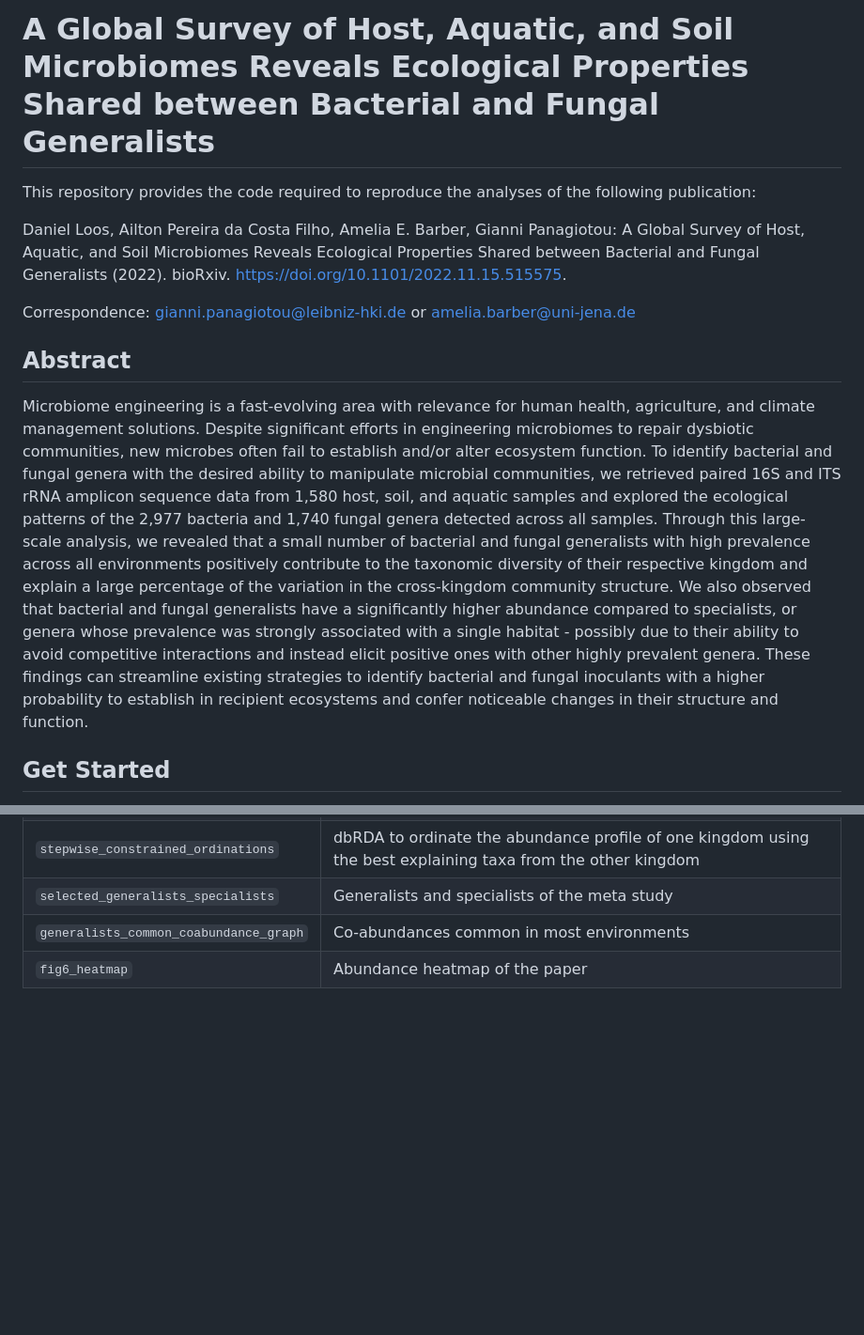
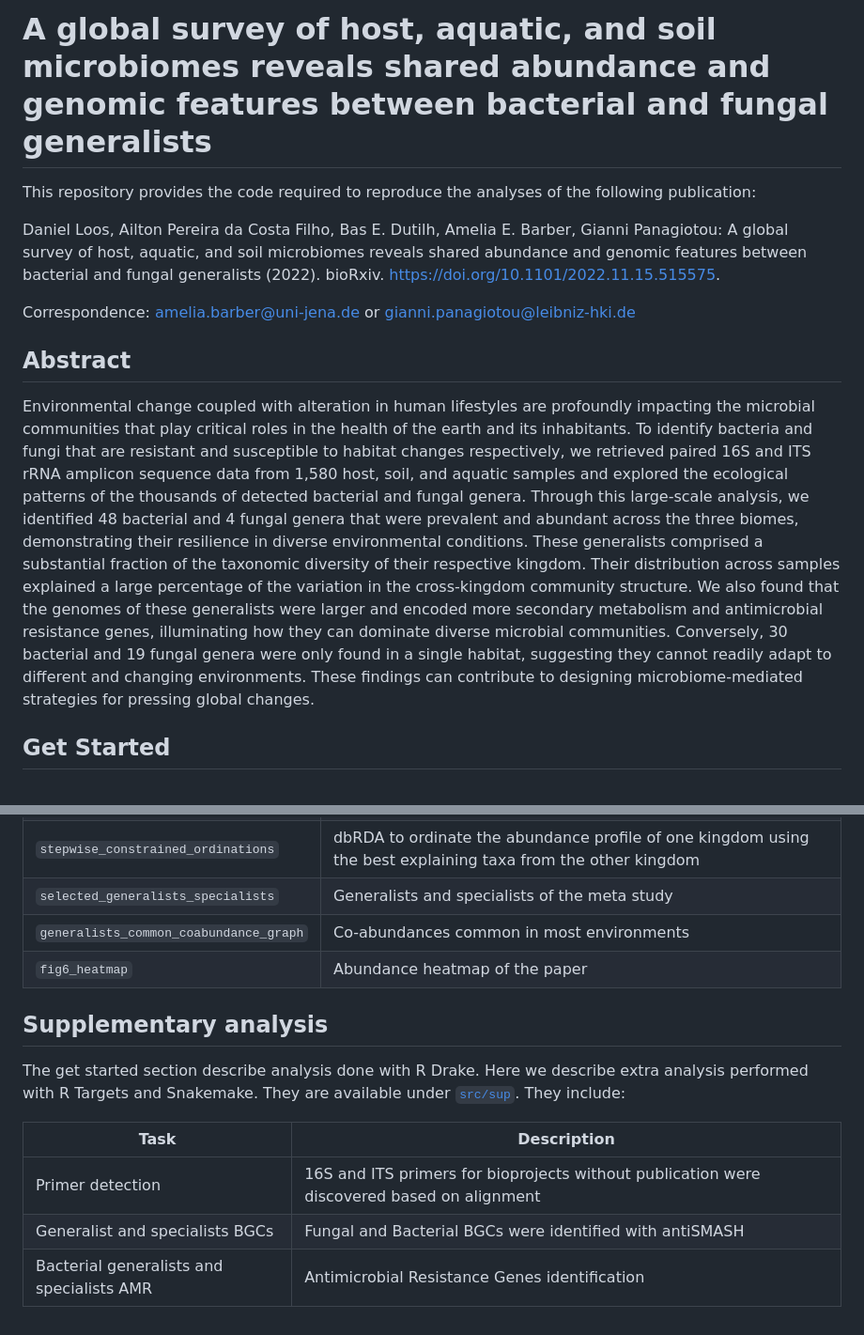
Before and after one commit to barber-lab/its-16s, a Markdown page: README.md, 2 parts joined by grey strips. Shown: that part at 94% size. Rendered like a GitHub page; blank space fills up the shorter version.

Commit message:
update readme for resubmission

```diff
--- a/README.md
+++ b/README.md
@@ -1,14 +1,14 @@
-# A Global Survey of Host, Aquatic, and Soil Microbiomes Reveals Ecological Properties Shared between Bacterial and Fungal Generalists
+# A global survey of host, aquatic, and soil microbiomes reveals shared abundance and genomic features between bacterial and fungal generalists
 
 This repository provides the code required to reproduce the analyses of the following publication:
 
-Daniel Loos, Ailton Pereira da Costa Filho, Amelia E. Barber, Gianni Panagiotou: A Global Survey of Host, Aquatic, and Soil Microbiomes Reveals Ecological Properties Shared between Bacterial and Fungal Generalists (2022). bioRxiv. https://doi.org/10.1101/2022.11.15.515575.
+Daniel Loos, Ailton Pereira da Costa Filho, Bas E. Dutilh, Amelia E. Barber, Gianni Panagiotou: A global survey of host, aquatic, and soil microbiomes reveals shared abundance and genomic features between bacterial and fungal generalists (2022). bioRxiv. https://doi.org/10.1101/2022.11.15.515575.
 
-Correspondence: gianni.panagiotou@leibniz-hki.de or amelia.barber@uni-jena.de
+Correspondence: amelia.barber@uni-jena.de or gianni.panagiotou@leibniz-hki.de
 
 ## Abstract
 
-Microbiome engineering is a fast-evolving area with relevance for human health, agriculture, and climate management solutions. Despite significant efforts in engineering microbiomes to repair dysbiotic communities, new microbes often fail to establish and/or alter ecosystem function. To identify bacterial and fungal genera with the desired ability to manipulate microbial communities, we retrieved paired 16S and ITS rRNA amplicon sequence data from 1,580 host, soil, and aquatic samples and explored the ecological patterns of the 2,977 bacteria and 1,740 fungal genera detected across all samples. Through this large-scale analysis, we revealed that a small number of bacterial and fungal generalists with high prevalence across all environments positively contribute to the taxonomic diversity of their respective kingdom and explain a large percentage of the variation in the cross-kingdom community structure. We also observed that bacterial and fungal generalists have a significantly higher abundance compared to specialists, or genera whose prevalence was strongly associated with a single habitat - possibly due to their ability to avoid competitive interactions and instead elicit positive ones with other highly prevalent genera. These findings can streamline existing strategies to identify bacterial and fungal inoculants with a higher probability to establish in recipient ecosystems and confer noticeable changes in their structure and function.
+Environmental change coupled with alteration in human lifestyles are profoundly impacting the microbial communities that play critical roles in the health of the earth and its inhabitants. To identify bacteria and fungi that are resistant and susceptible to habitat changes respectively, we retrieved paired 16S and ITS rRNA amplicon sequence data from 1,580 host, soil, and aquatic samples and explored the ecological patterns of the thousands of detected bacterial and fungal genera. Through this large-scale analysis, we identified 48 bacterial and 4 fungal genera that were prevalent and abundant across the three biomes, demonstrating their resilience in diverse environmental conditions. These generalists comprised a substantial fraction of the taxonomic diversity of their respective kingdom. Their distribution across samples explained a large percentage of the variation in the cross-kingdom community structure. We also found that the genomes of these generalists were larger and encoded more secondary metabolism and antimicrobial resistance genes, illuminating how they can dominate diverse microbial communities. Conversely, 30 bacterial and 19 fungal genera were only found in a single habitat, suggesting they cannot readily adapt to different and changing environments. These findings can contribute to designing microbiome-mediated strategies for pressing global changes.
 
 ## Get Started
 
@@ -32,3 +32,13 @@ The methods section of the paper provides further details.
 | `selected_generalists_specialists`     | Generalists and specialists of the meta study                                                                |
 | `generalists_common_coabundance_graph` | Co-abundances common in most environments                                                                    |
 | `fig6_heatmap`                         | Abundance heatmap of the paper                                                                               |
+
+## Supplementary analysis
+
+The get started section describe analysis done with R Drake. Here we describe extra analysis performed with R Targets and Snakemake. They are available under [`src/sup`](src/sup). They include:
+
+| Task                                      | Description                                                                               |
+|-------------------------------------------|-------------------------------------------------------------------------------------------|
+|Primer detection                           | 16S and ITS primers for bioprojects without publication were discovered based on alignment|
+|Generalist and specialists BGCs            | Fungal and Bacterial BGCs were identified with antiSMASH                                  |
+|Bacterial generalists and specialists AMR  | Antimicrobial Resistance Genes identification                                             |
```
